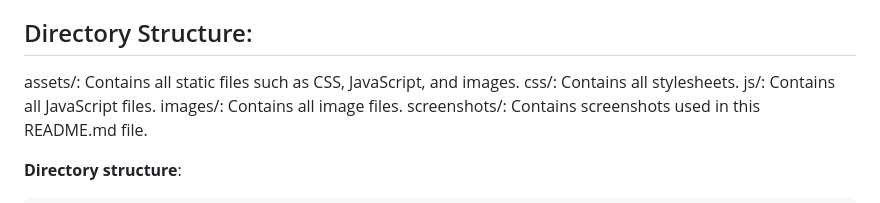
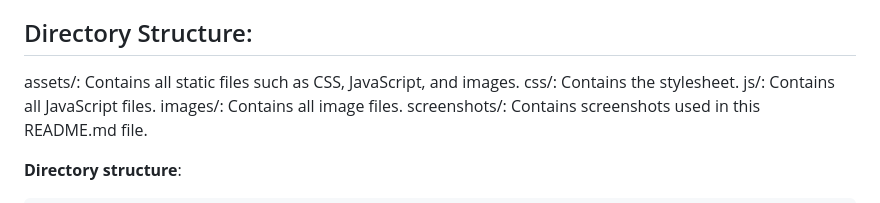
Before and after one commit to Code-Maniac-Rza/Expense-Tracker, a Markdown page: README.md, the part around one of its changes. GitHub-like rendering.

```diff
--- a/README.md
+++ b/README.md
@@ -98,7 +90,7 @@ Example:
 ## Directory Structure:
 
 assets/: Contains all static files such as CSS, JavaScript, and images.
-css/: Contains all stylesheets.
+css/: Contains the stylesheet.
 js/: Contains all JavaScript files.
 images/: Contains all image files.
 screenshots/: Contains screenshots used in this README.md file.
```
Also changed, not shown: other parts of README.md (+1 -9 lines).
